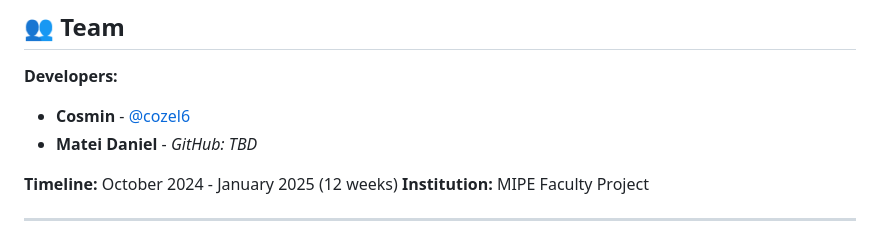
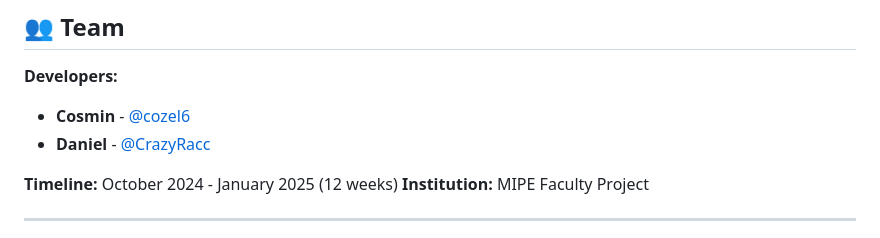
Before and after one commit to cozel6/smart-security-system, a Markdown page: README.md, the part around the change. Drawn GitHub-style.

Commit message:
Update team member information in README

```diff
--- a/README.md
+++ b/README.md
@@ -209,7 +209,7 @@ wget https://github.com/ultralytics/yolov5/releases/download/v7.0/yolov5n.pt
 
 **Developers:**
 - **Cosmin** - [@cozel6](https://github.com/cozel6)
-- **Matei Daniel** - _GitHub: TBD_
+- **Daniel** - [@CrazyRacc](https://github.com/CrazyRacc)
 
 **Timeline:** October 2024 - January 2025 (12 weeks)
 **Institution:** MIPE Faculty Project
```
